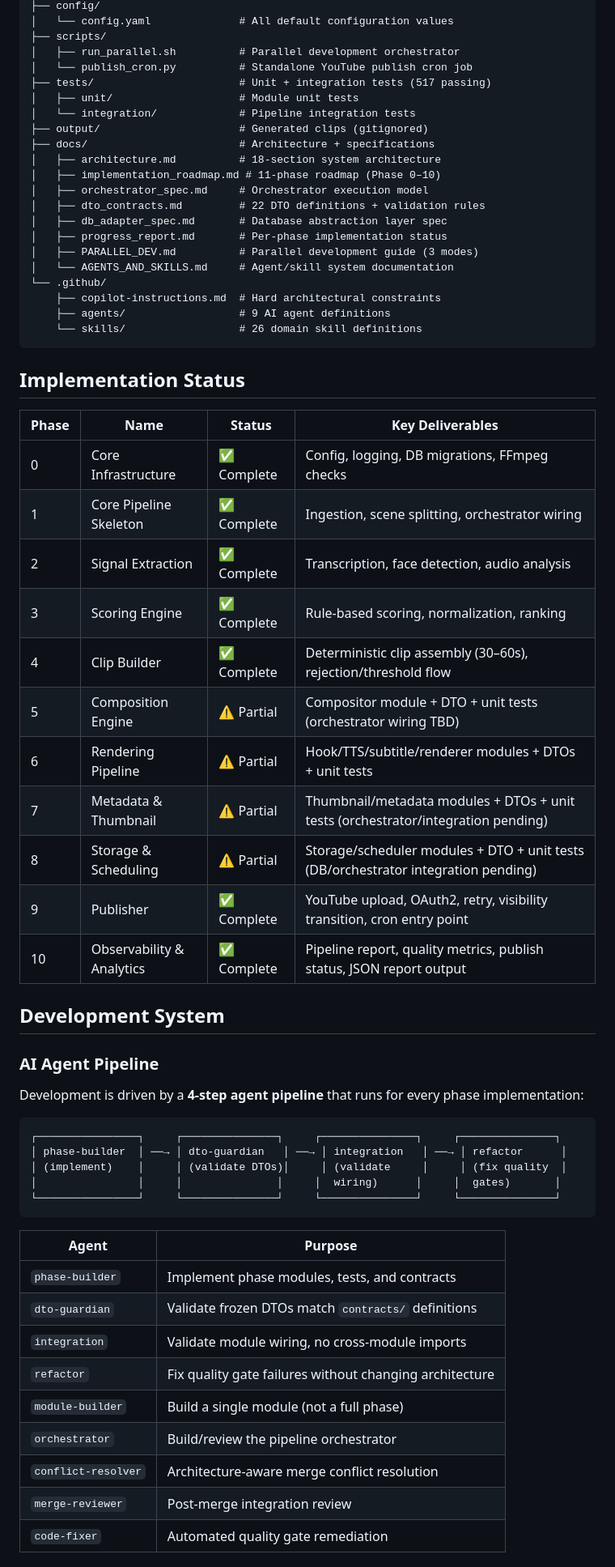
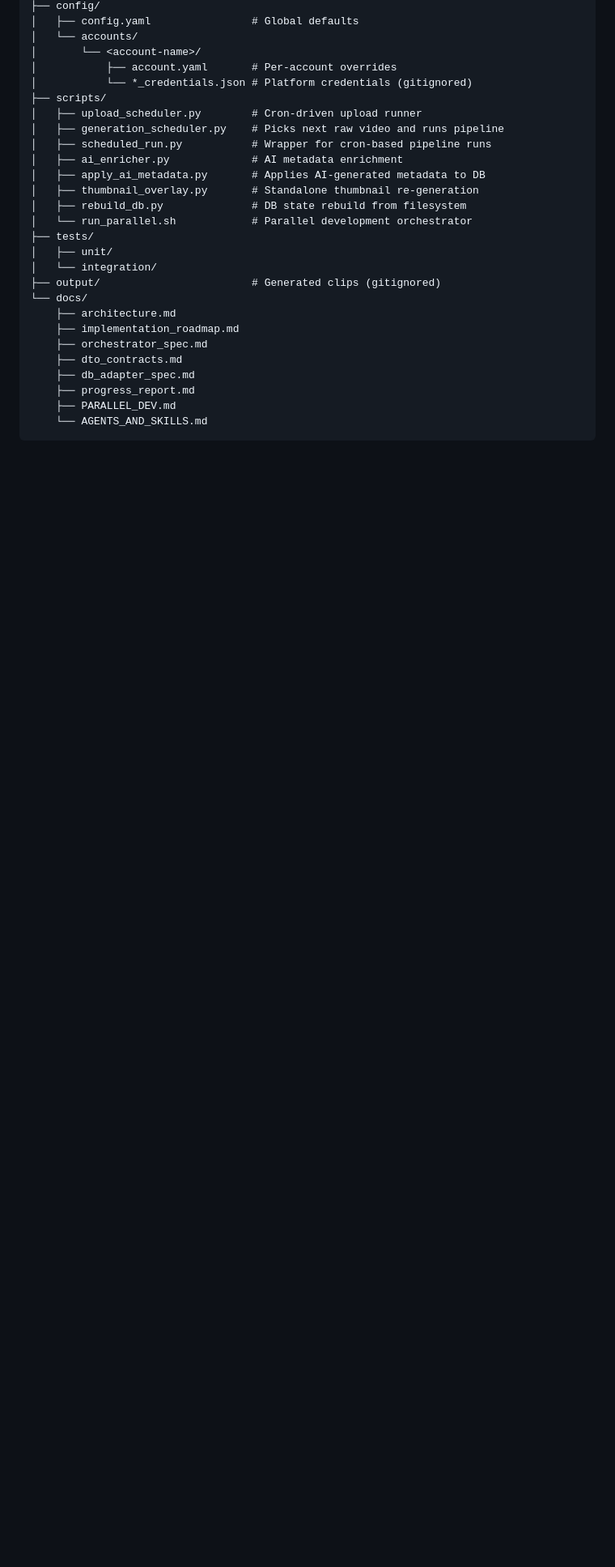
Before and after one commit to okfriansyah-moh/shorts-generator, a Markdown page: README.md, the part around one of its changes. Shown at 81% size. Rendered like a GitHub page; blank space fills up the shorter version.

````diff
--- a/README.md
+++ b/README.md
@@ -163,66 +477,30 @@ shorts-generator/
 ├── config/
-│   └── config.yaml              # All default configuration values
+│   ├── config.yaml                # Global defaults
+│   └── accounts/
+│       └── <account-name>/
+│           ├── account.yaml       # Per-account overrides
+│           └── *_credentials.json # Platform credentials (gitignored)
 ├── scripts/
-│   ├── run_parallel.sh          # Parallel development orchestrator
-│   └── publish_cron.py          # Standalone YouTube publish cron job
-├── tests/                       # Unit + integration tests (517 passing)
-│   ├── unit/                    # Module unit tests
-│   └── integration/             # Pipeline integration tests
-├── output/                      # Generated clips (gitignored)
-├── docs/                        # Architecture + specifications
-│   ├── architecture.md          # 18-section system architecture
-│   ├── implementation_roadmap.md # 11-phase roadmap (Phase 0–10)
-│   ├── orchestrator_spec.md     # Orchestrator execution model
-│   ├── dto_contracts.md         # 22 DTO definitions + validation rules
-│   ├── db_adapter_spec.md       # Database abstraction layer spec
-│   ├── progress_report.md       # Per-phase implementation status
-│   ├── PARALLEL_DEV.md          # Parallel development guide (3 modes)
-│   └── AGENTS_AND_SKILLS.md     # Agent/skill system documentation
-└── .github/
-    ├── copilot-instructions.md  # Hard architectural constraints
-    ├── agents/                  # 9 AI agent definitions
-    └── skills/                  # 26 domain skill definitions
+│   ├── upload_scheduler.py        # Cron-driven upload runner
+│   ├── generation_scheduler.py    # Picks next raw video and runs pipeline
+│   ├── scheduled_run.py           # Wrapper for cron-based pipeline runs
+│   ├── ai_enricher.py             # AI metadata enrichment
+│   ├── apply_ai_metadata.py       # Applies AI-generated metadata to DB
+│   ├── thumbnail_overlay.py       # Standalone thumbnail re-generation
+│   ├── rebuild_db.py              # DB state rebuild from filesystem
+│   └── run_parallel.sh            # Parallel development orchestrator
+├── tests/
+│   ├── unit/
+│   └── integration/
+├── output/                        # Generated clips (gitignored)
+└── docs/
+    ├── architecture.md
+    ├── implementation_roadmap.md
+    ├── orchestrator_spec.md
+    ├── dto_contracts.md
+    ├── db_adapter_spec.md
+    ├── progress_report.md
+    ├── PARALLEL_DEV.md
+    └── AGENTS_AND_SKILLS.md
 ```
 
-## Implementation Status
-
-| Phase | Name                     | Status       | Key Deliverables                                               |
-| ----- | ------------------------ | ------------ | -------------------------------------------------------------- |
-| 0     | Core Infrastructure      | ✅ Complete  | Config, logging, DB migrations, FFmpeg checks                  |
-| 1     | Core Pipeline Skeleton   | ✅ Complete  | Ingestion, scene splitting, orchestrator wiring                |
-| 2     | Signal Extraction        | ✅ Complete  | Transcription, face detection, audio analysis                  |
-| 3     | Scoring Engine           | ✅ Complete  | Rule-based scoring, normalization, ranking                     |
-| 4     | Clip Builder             | ✅ Complete  | Deterministic clip assembly (30–60s), rejection/threshold flow |
-| 5     | Composition Engine       | ⚠️ Partial   | Compositor module + DTO + unit tests (orchestrator wiring TBD) |
-| 6     | Rendering Pipeline       | ⚠️ Partial   | Hook/TTS/subtitle/renderer modules + DTOs + unit tests         |
-| 7     | Metadata & Thumbnail      | ⚠️ Partial | Thumbnail/metadata modules + DTOs + unit tests (orchestrator/integration pending) |
-| 8     | Storage & Scheduling      | ⚠️ Partial | Storage/scheduler modules + DTO + unit tests (DB/orchestrator integration pending) |
-| 9     | Publisher                 | ✅ Complete | YouTube upload, OAuth2, retry, visibility transition, cron entry point |
-| 10    | Observability & Analytics | ✅ Complete | Pipeline report, quality metrics, publish status, JSON report output |
-
-## Development System
-
-### AI Agent Pipeline
-
-Development is driven by a **4-step agent pipeline** that runs for every phase implementation:
-
-```
-┌────────────────┐     ┌───────────────┐     ┌───────────────┐     ┌───────────────┐
-│ phase-builder  │ ──→ │ dto-guardian   │ ──→ │ integration   │ ──→ │ refactor      │
-│ (implement)    │     │ (validate DTOs)│     │ (validate     │     │ (fix quality  │
-│                │     │               │     │  wiring)      │     │  gates)       │
-└────────────────┘     └───────────────┘     └───────────────┘     └───────────────┘
-```
-
-| Agent               | Purpose                                                 |
-| ------------------- | ------------------------------------------------------- |
-| `phase-builder`     | Implement phase modules, tests, and contracts           |
-| `dto-guardian`      | Validate frozen DTOs match `contracts/` definitions     |
-| `integration`       | Validate module wiring, no cross-module imports         |
-| `refactor`          | Fix quality gate failures without changing architecture |
-| `module-builder`    | Build a single module (not a full phase)                |
-| `orchestrator`      | Build/review the pipeline orchestrator                  |
-| `conflict-resolver` | Architecture-aware merge conflict resolution            |
-| `merge-reviewer`    | Post-merge integration review                           |
-| `code-fixer`        | Automated quality gate remediation                      |
-
````
Also changed, not shown: other parts of README.md (+408 -135 lines).
